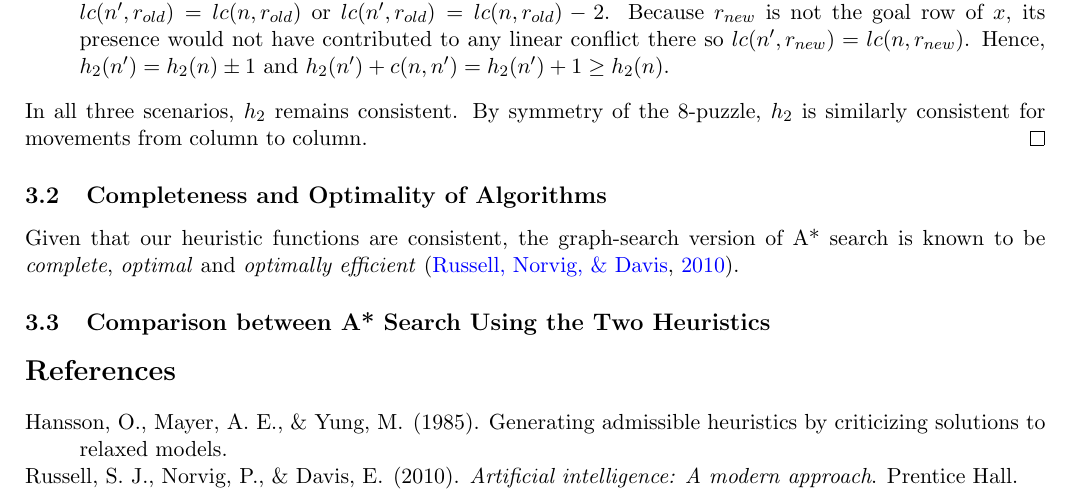
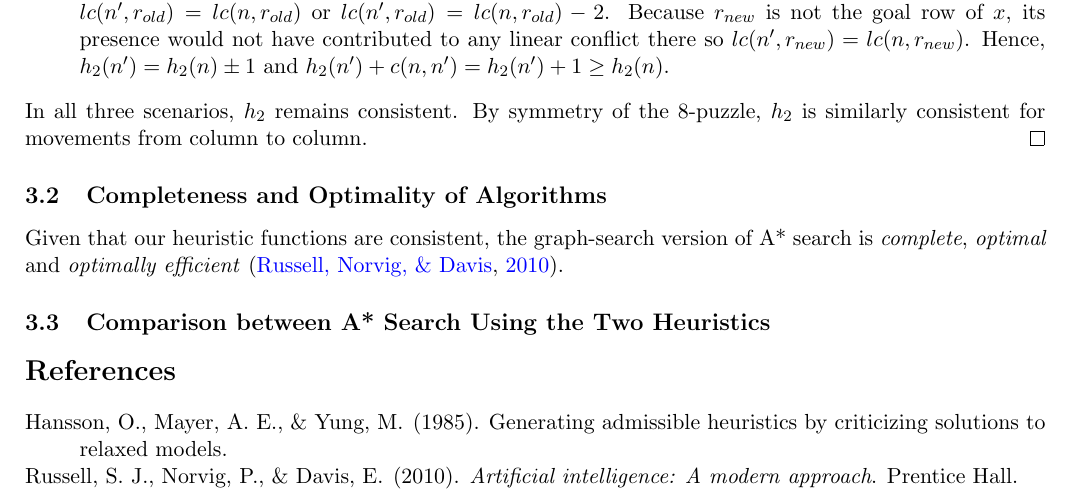
Before and after one commit to indocomsoft/cs3243-assignment-1, a LaTeX problem sheet (report/cs3243-assignment-1-report.tex): part of page 2 of 2, cut so that both start at the same text. Compiled offline with pdfLaTeX; a LaTeX package or settings file that is missing is left out.

Commit message:
Update report

```diff
--- a/report/cs3243-assignment-1-report.tex
+++ b/report/cs3243-assignment-1-report.tex
@@ -96,7 +96,7 @@ This heuristic works by augmenting the manhattan distance heuristic by adding th
 \end{proof}
 
 \subsection{Completeness and Optimality of Algorithms}
-Given that our heuristic functions are consistent, the graph-search version of A* search is known to be \emph{complete}, \emph{optimal} and \emph{optimally efficient} \cite{russell_norvig_davis_2010}.
+Given that our heuristic functions are consistent, the graph-search version of A* search is \emph{complete}, \emph{optimal} and \emph{optimally efficient} \cite{russell_norvig_davis_2010}.
 
 \subsection{Comparison between A* Search Using the Two Heuristics}
 
```
Also changed, not shown: report/cs3243-assignment-1-report.pdf.
